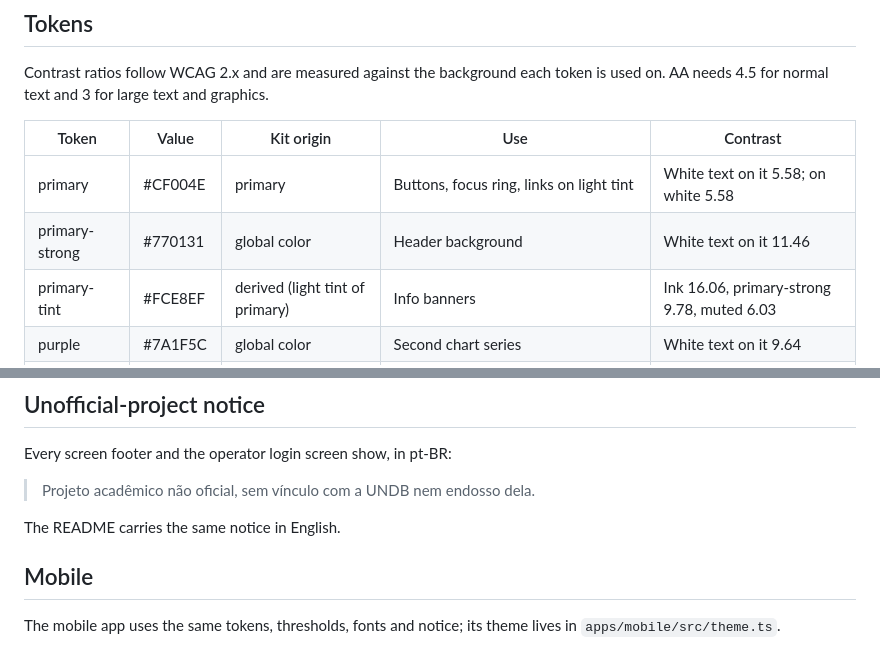
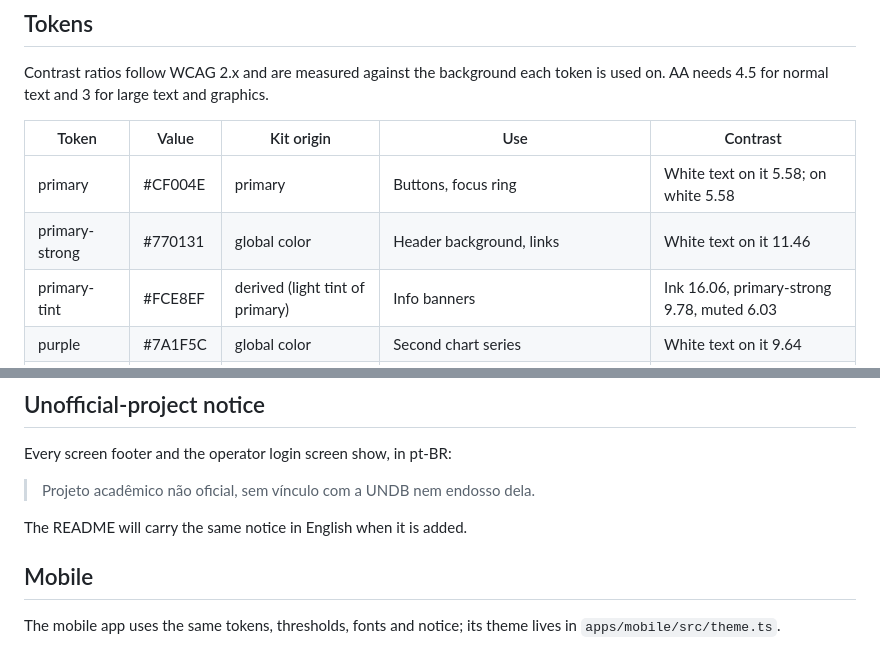
Before and after one commit to emanuel-luis/undb-campus-parking, a Markdown page: docs/BRAND.md, 2 parts joined by grey strips. Drawn GitHub-style.

```diff
--- a/docs/BRAND.md
+++ b/docs/BRAND.md
@@ -24,8 +24,8 @@ AA needs 4.5 for normal text and 3 for large text and graphics.
 
 | Token | Value | Kit origin | Use | Contrast |
 | --- | --- | --- | --- | --- |
-| primary | #CF004E | primary | Buttons, focus ring, links on light tint | White text on it 5.58; on white 5.58 |
-| primary-strong | #770131 | global color | Header background | White text on it 11.46 |
+| primary | #CF004E | primary | Buttons, focus ring | White text on it 5.58; on white 5.58 |
+| primary-strong | #770131 | global color | Header background, links | White text on it 11.46 |
 | primary-tint | #FCE8EF | derived (light tint of primary) | Info banners | Ink 16.06, primary-strong 9.78, muted 6.03 |
 | purple | #7A1F5C | global color | Second chart series | White text on it 9.64 |
 | ink | #1B0D17 | derived | Body text | 18.81 on white, 16.84 on surface-alt |
@@ -68,7 +68,7 @@ Every screen footer and the operator login screen show, in pt-BR:
 
 > Projeto acadêmico não oficial, sem vínculo com a UNDB nem endosso dela.
 
-The README carries the same notice in English.
+The README will carry the same notice in English when it is added.
 
 ## Mobile
 
```
Also changed, not shown: docs/DECISIONS.md (+1 -1 lines).
